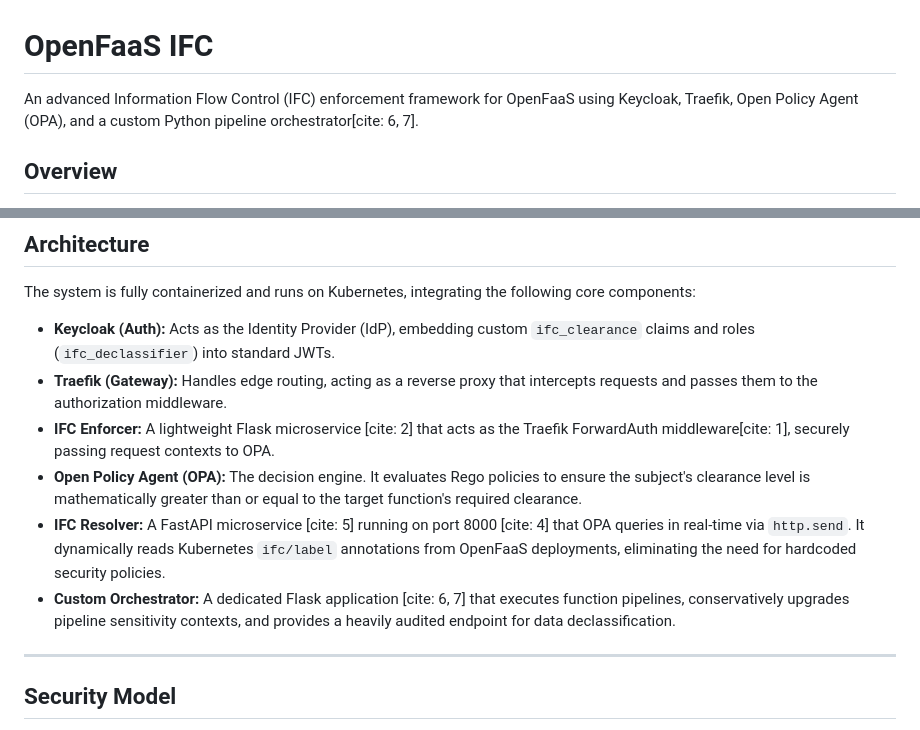
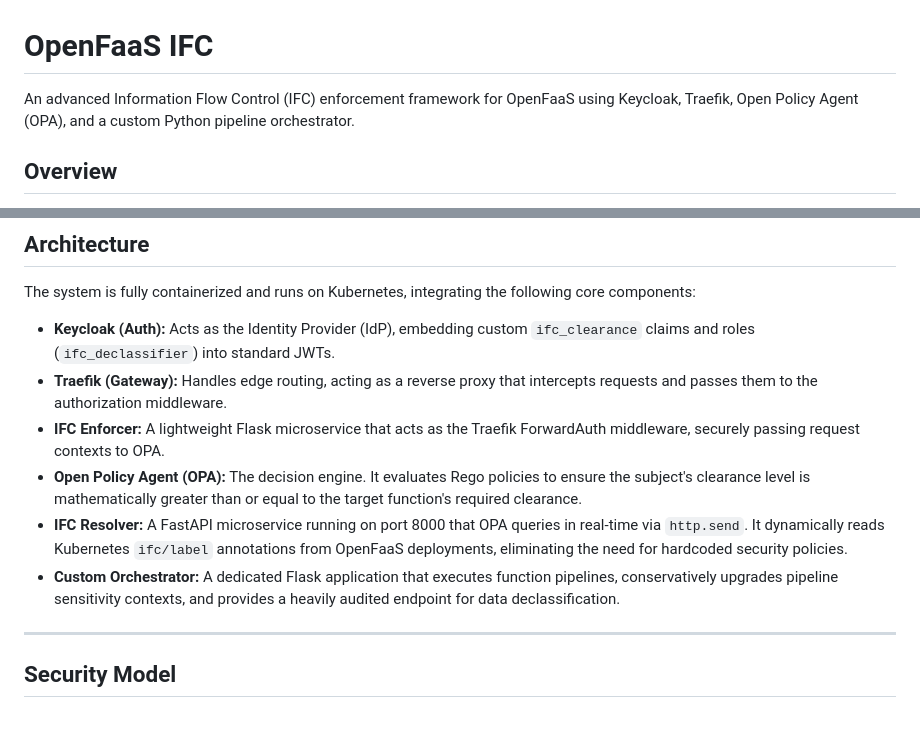
Before and after one commit to pawan-arora/openfaas-ifc, a Markdown page: README.md, 2 parts joined by grey strips. Drawn GitHub-style.

```diff
--- a/README.md
+++ b/README.md
@@ -1,6 +1,6 @@
 # OpenFaaS IFC
 
- An advanced Information Flow Control (IFC) enforcement framework for OpenFaaS using Keycloak, Traefik, Open Policy Agent (OPA), and a custom Python pipeline orchestrator[cite: 6, 7].
+ An advanced Information Flow Control (IFC) enforcement framework for OpenFaaS using Keycloak, Traefik, Open Policy Agent (OPA), and a custom Python pipeline orchestrator.
 
 ## Overview
 
@@ -22,10 +22,10 @@ The system is fully containerized and runs on Kubernetes, integrating the follow
 
 - **Keycloak (Auth):** Acts as the Identity Provider (IdP), embedding custom `ifc_clearance` claims and roles (`ifc_declassifier`) into standard JWTs.
 - **Traefik (Gateway):** Handles edge routing, acting as a reverse proxy that intercepts requests and passes them to the authorization middleware.
-- **IFC Enforcer:** A lightweight Flask microservice [cite: 2]  that acts as the Traefik ForwardAuth middleware[cite: 1], securely passing request contexts to OPA.
+- **IFC Enforcer:** A lightweight Flask microservice that acts as the Traefik ForwardAuth middleware, securely passing request contexts to OPA.
 - **Open Policy Agent (OPA):** The decision engine. It evaluates Rego policies to ensure the subject's clearance level is mathematically greater than or equal to the target function's required clearance.
--  **IFC Resolver:** A FastAPI microservice [cite: 5]  running on port 8000 [cite: 4] that OPA queries in real-time via `http.send`. It dynamically reads Kubernetes `ifc/label` annotations from OpenFaaS deployments, eliminating the need for hardcoded security policies.
--  **Custom Orchestrator:** A dedicated Flask application [cite: 6, 7] that executes function pipelines, conservatively upgrades pipeline sensitivity contexts, and provides a heavily audited endpoint for data declassification.
+-  **IFC Resolver:** A FastAPI microservice running on port 8000 that OPA queries in real-time via `http.send`. It dynamically reads Kubernetes `ifc/label` annotations from OpenFaaS deployments, eliminating the need for hardcoded security policies.
+-  **Custom Orchestrator:** A dedicated Flask application that executes function pipelines, conservatively upgrades pipeline sensitivity contexts, and provides a heavily audited endpoint for data declassification.
 
 ---
 
```
